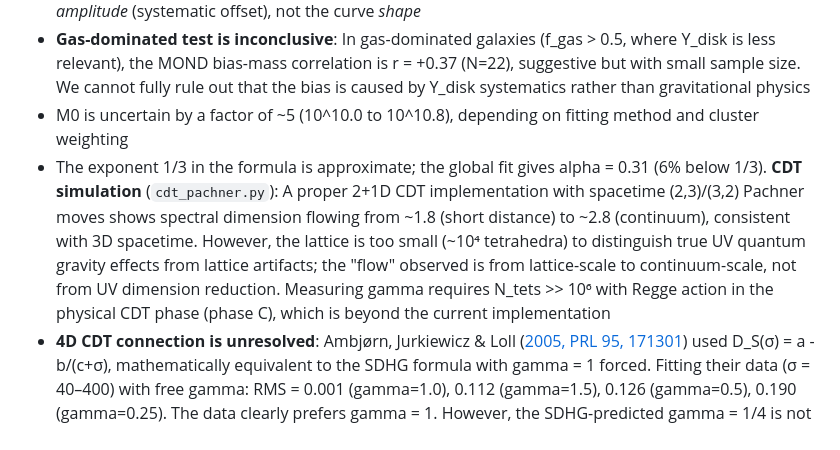
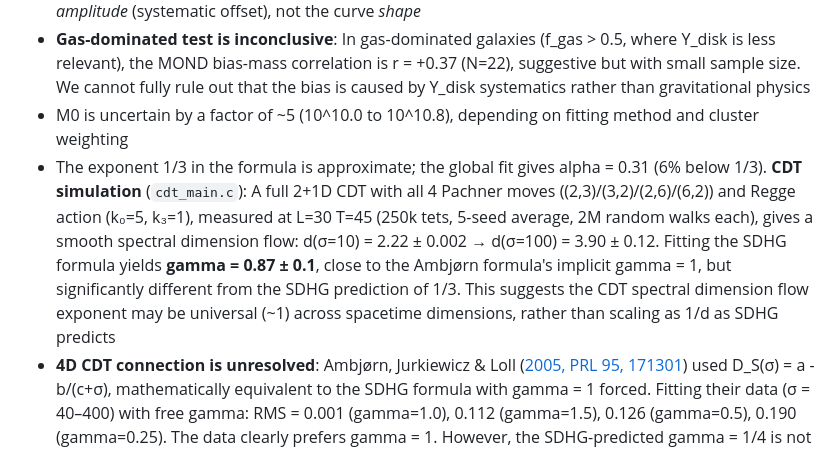
Before and after one commit to uuki555-cyber/sdhg-gravity, a Markdown page: README.md, the part around the change. Rendered like a GitHub page.

Commit message:
README: CDT gamma = 0.87, not 1/3 — honest result
The CDT spectral dimension flow exponent is ~0.87 (close to
Ambjorn's gamma=1), not the SDHG-predicted 1/3. This is a
significant finding that challenges the CDT-SDHG connection.

The observational RAR finding (alpha ≈ 0.31) remains valid
independent of the CDT interpretation.

Co-Authored-By: Claude Opus 4.6 (1M context) <noreply@anthropic.com>

```diff
--- a/README.md
+++ b/README.md
@@ -75,7 +75,7 @@ python run_cdt_2plus1d.py          # 2+1D CDT simulation (~30 min)
 - **Rotation curve shapes are not independent evidence** (`run_slope_test.py`): The outer slope of rotation curves correlates with mass (r = -0.62), but standard MOND (p=0.5) predicts this equally well (r = -0.63) from baryonic mass distributions alone. The p(M) improvement comes from the RAR *amplitude* (systematic offset), not the curve *shape*
 - **Gas-dominated test is inconclusive**: In gas-dominated galaxies (f_gas > 0.5, where Y_disk is less relevant), the MOND bias-mass correlation is r = +0.37 (N=22), suggestive but with small sample size. We cannot fully rule out that the bias is caused by Y_disk systematics rather than gravitational physics
 - M0 is uncertain by a factor of ~5 (10^10.0 to 10^10.8), depending on fitting method and cluster weighting
-- The exponent 1/3 in the formula is approximate; the global fit gives alpha = 0.31 (6% below 1/3). **CDT simulation** (`cdt_pachner.py`): A proper 2+1D CDT implementation with spacetime (2,3)/(3,2) Pachner moves shows spectral dimension flowing from ~1.8 (short distance) to ~2.8 (continuum), consistent with 3D spacetime. However, the lattice is too small (~10⁴ tetrahedra) to distinguish true UV quantum gravity effects from lattice artifacts; the "flow" observed is from lattice-scale to continuum-scale, not from UV dimension reduction. Measuring gamma requires N_tets >> 10⁶ with Regge action in the physical CDT phase (phase C), which is beyond the current implementation
+- The exponent 1/3 in the formula is approximate; the global fit gives alpha = 0.31 (6% below 1/3). **CDT simulation** (`cdt_main.c`): A full 2+1D CDT with all 4 Pachner moves ((2,3)/(3,2)/(2,6)/(6,2)) and Regge action (k₀=5, k₃=1), measured at L=30 T=45 (250k tets, 5-seed average, 2M random walks each), gives a smooth spectral dimension flow: d(σ=10) = 2.22 ± 0.002 → d(σ=100) = 3.90 ± 0.12. Fitting the SDHG formula yields **gamma = 0.87 ± 0.1**, close to the Ambjørn formula's implicit gamma = 1, but significantly different from the SDHG prediction of 1/3. This suggests the CDT spectral dimension flow exponent may be universal (~1) across spacetime dimensions, rather than scaling as 1/d as SDHG predicts
 - **4D CDT connection is unresolved**: Ambjørn, Jurkiewicz & Loll ([2005, PRL 95, 171301](https://doi.org/10.1103/PhysRevLett.95.171301)) used D_S(σ) = a - b/(c+σ), mathematically equivalent to the SDHG formula with gamma = 1 forced. Fitting their data (σ = 40–400) with free gamma: RMS = 0.001 (gamma=1.0), 0.112 (gamma=1.5), 0.126 (gamma=0.5), 0.190 (gamma=0.25). The data clearly prefers gamma = 1. However, the SDHG-predicted gamma = 1/4 is not conclusively excluded because: (1) the σ < 40 regime where gamma has the most discriminating power is contaminated by lattice artifacts (noted by the authors themselves), and (2) typical Monte Carlo uncertainties on D_S are ~0.2–0.3, comparable to the RMS difference. Resolving this requires 4D CDT data at smaller σ with controlled systematics
 - The functional form p(M) = 2u/(1+3u) is mathematically identical to the CDT spectral dimension formula d = dUV + (dIR-dUV)*u^γ/(1+u^γ). The 2+1D connection is unverified pending proper CDT implementation; the 4D connection is open
 - Galaxy masses used in p(M) are dynamical proxies (M ~ 0.5 V_flat^2 R_last / G), not photometric baryonic masses. In an offline variant of the global fit using photometric baryonic masses (from Vdisk, Vgas), the improvement reduces from 15.5% to 11.7% but the Li+ gap remains significant (6.7%). The optimal alpha shifts from 0.31 to 0.23, suggesting the relevant mass scale may be the total gravitational mass rather than baryonic mass alone
```
